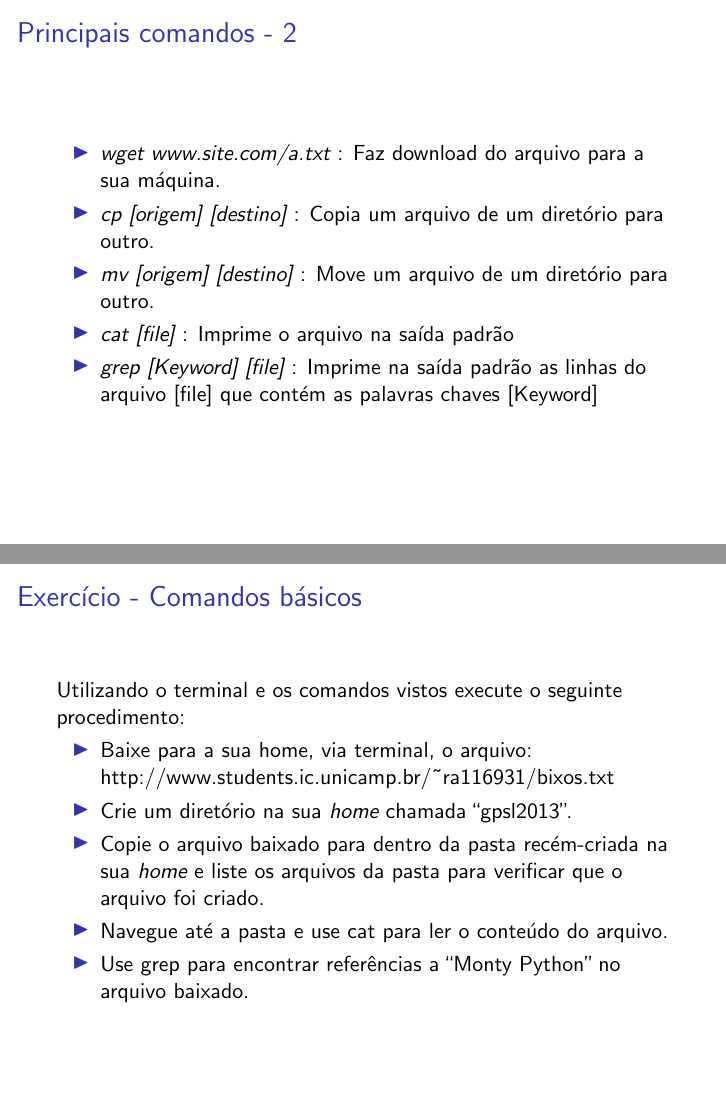
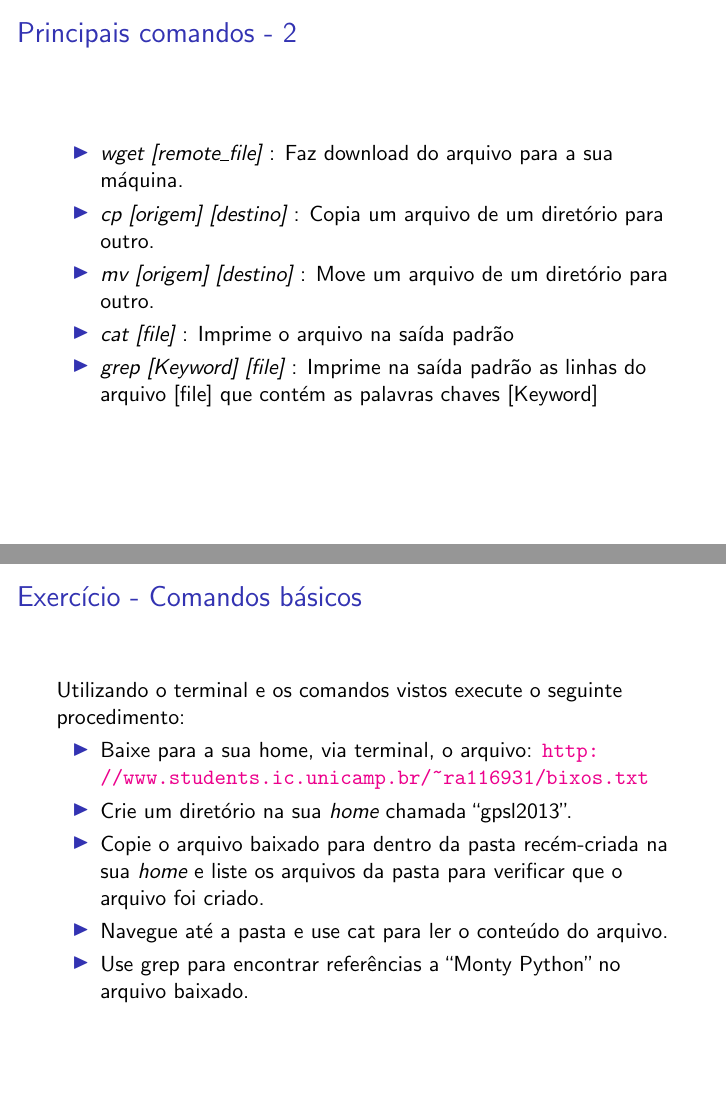
Before and after one commit to sergiodj/aulas_gpsl, LaTeX slides (bixos/shell.tex): pages 6 and 7 of 10, joined at a grey line. Compiled offline with pdfLaTeX; a LaTeX package or settings file that is missing is left out.

Commit message:
included \url and corrected params info

```diff
--- a/bixos/shell.tex
+++ b/bixos/shell.tex
@@ -5,7 +5,7 @@
 \input{../lib/shell.tex}
 
 \usepackage{xspace}
-
+\usepackage{url}
 \begin{document}
 
 \newcommand{\software}{\emph{software}\xspace}
@@ -90,7 +90,7 @@
 
 \begin{frame}{Principais comandos - 2}
    \begin{itemize}
-   \item \emph{wget www.site.com/a.txt} : Faz download do arquivo para a sua
+   \item \emph{wget [remote\_file]} : Faz download do arquivo para a sua
      máquina.
    \item \emph{cp [origem] [destino]} : Copia um arquivo de um diretório para
      outro.
@@ -107,7 +107,7 @@
   Utilizando o terminal e os comandos vistos execute o seguinte procedimento:
   \begin{itemize}
   \item Baixe para a sua home, via terminal, o arquivo:
-    http://www.students.ic.unicamp.br/\~{}ra116931/bixos.txt
+    \url{http://www.students.ic.unicamp.br/\~ra116931/bixos.txt}
   \item Crie um diretório na sua \emph{home} chamada ``gpsl2013''.
   \item Copie o arquivo baixado para dentro da pasta recém-criada na sua
     \emph{home} e liste os arquivos da pasta para verificar que o arquivo foi
```
Also changed, not shown: bixos/shell.tex (2 more changed lines).
